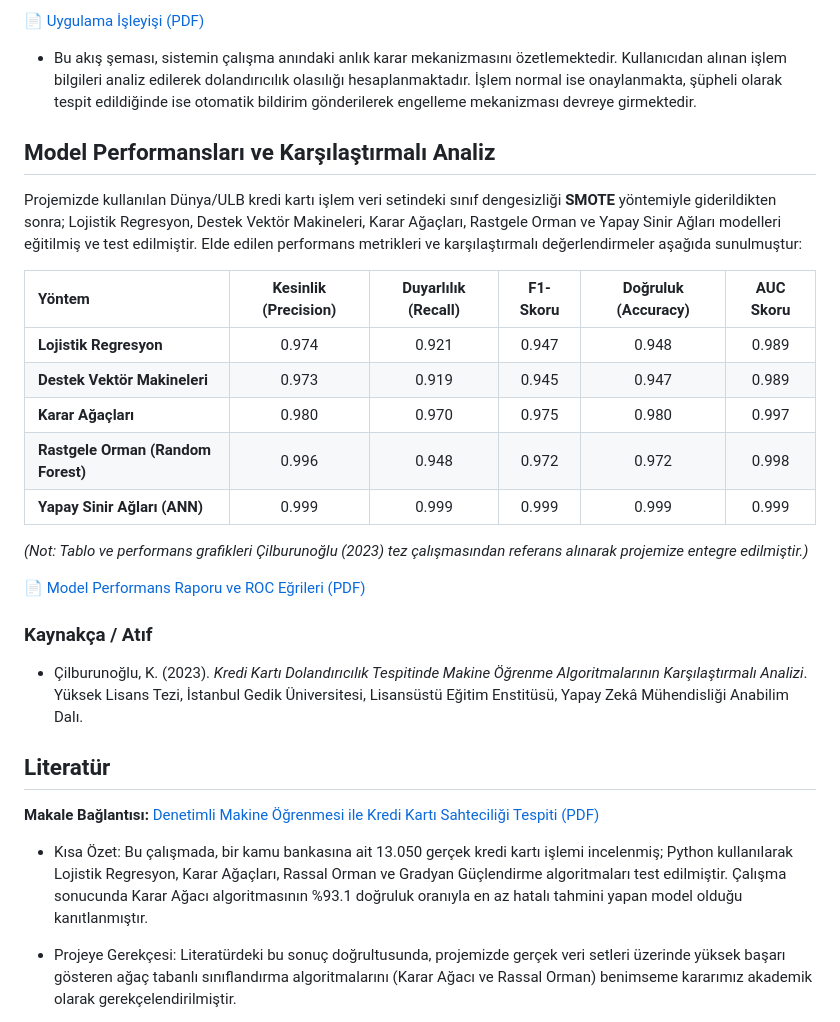
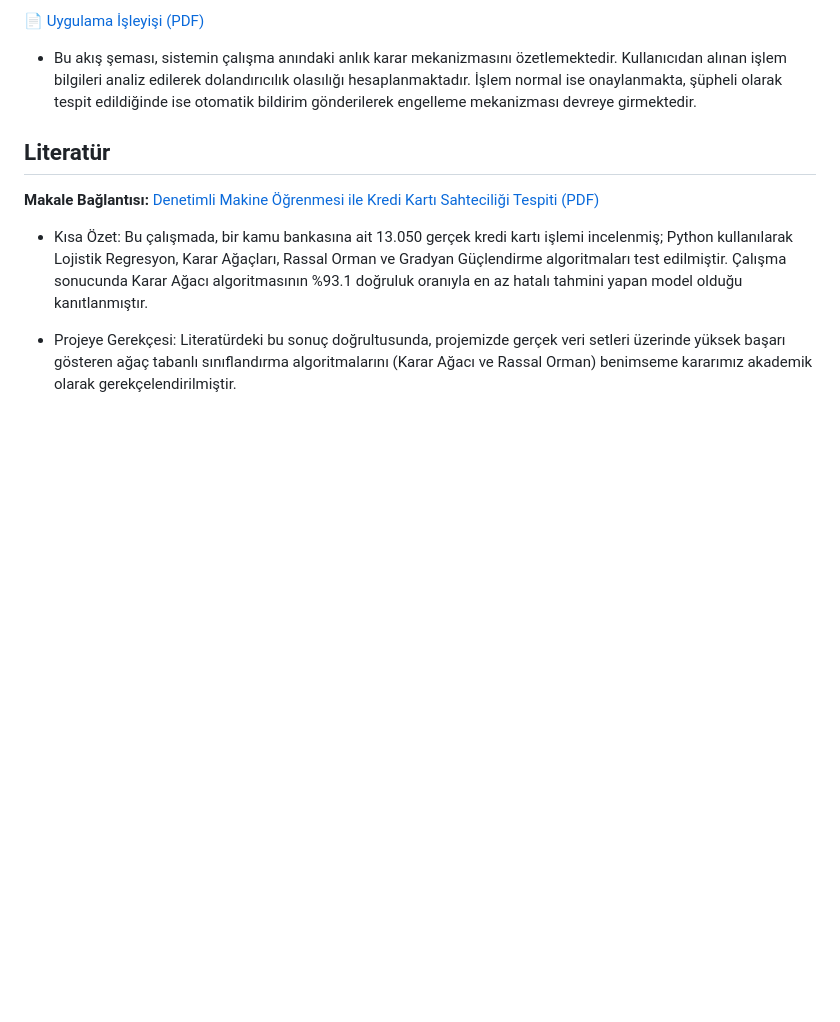
Before and after one commit to kerem-vi/Credit-Card-Fraud-Detection, a Markdown page: README.md, the part around the change. Drawn GitHub-style; blank space fills up the shorter version.

```diff
--- a/README.md
+++ b/README.md
@@ -62,26 +62,6 @@ Bu projenin amacı, gerçekleştirilen bir finansal işlemin şüpheli olup olma
 
 * Bu akış şeması, sistemin çalışma anındaki anlık karar mekanizmasını özetlemektedir. Kullanıcıdan alınan işlem bilgileri analiz edilerek dolandırıcılık olasılığı hesaplanmaktadır. İşlem normal ise onaylanmakta, şüpheli olarak tespit edildiğinde ise otomatik bildirim gönderilerek engelleme mekanizması devreye girmektedir.
 
-## Model Performansları ve Karşılaştırmalı Analiz
-
-Projemizde kullanılan Dünya/ULB kredi kartı işlem veri setindeki sınıf dengesizliği **SMOTE** yöntemiyle giderildikten sonra; Lojistik Regresyon, Destek Vektör Makineleri, Karar Ağaçları, Rastgele Orman ve Yapay Sinir Ağları modelleri eğitilmiş ve test edilmiştir. Elde edilen performans metrikleri ve karşılaştırmalı değerlendirmeler aşağıda sunulmuştur:
-
-| Yöntem | Kesinlik (Precision) | Duyarlılık (Recall) | F1-Skoru | Doğruluk (Accuracy) | AUC Skoru |
-| :--- | :---: | :---: | :---: | :---: | :---: |
-| **Lojistik Regresyon** | 0.974 | 0.921 | 0.947 | 0.948 | 0.989 |
-| **Destek Vektör Makineleri** | 0.973 | 0.919 | 0.945 | 0.947 | 0.989 |
-| **Karar Ağaçları** | 0.980 | 0.970 | 0.975 | 0.980 | 0.997 |
-| **Rastgele Orman (Random Forest)** | 0.996 | 0.948 | 0.972 | 0.972 | 0.998 |
-| **Yapay Sinir Ağları (ANN)** | 0.999 | 0.999 | 0.999 | 0.999 | 0.999 |
-
-*(Not: Tablo ve performans grafikleri Çilburunoğlu (2023) tez çalışmasından referans alınarak projemize entegre edilmiştir.)*
-
-[📄 Model Performans Raporu ve ROC Eğrileri (PDF)](model_performansi.pdf)
-
-
-
-###  Kaynakça / Atıf
-* Çilburunoğlu, K. (2023). *Kredi Kartı Dolandırıcılık Tespitinde Makine Öğrenme Algoritmalarının Karşılaştırmalı Analizi*. Yüksek Lisans Tezi, İstanbul Gedik Üniversitesi, Lisansüstü Eğitim Enstitüsü, Yapay Zekâ Mühendisliği Anabilim Dalı.
 
 ## Literatür
 
```
